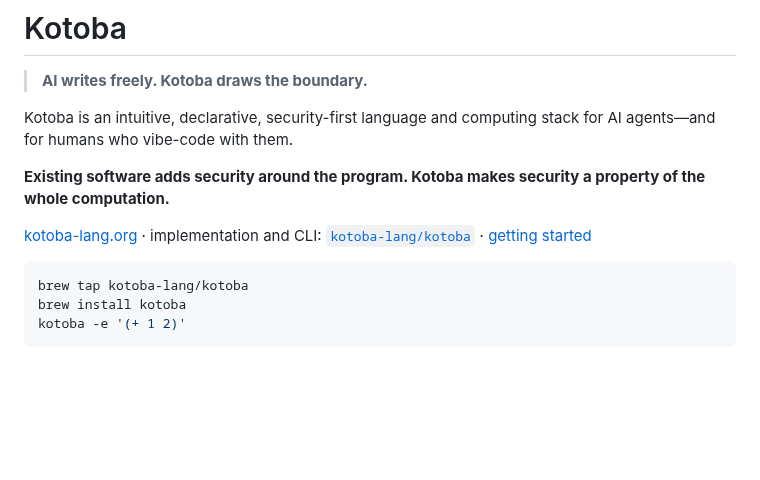
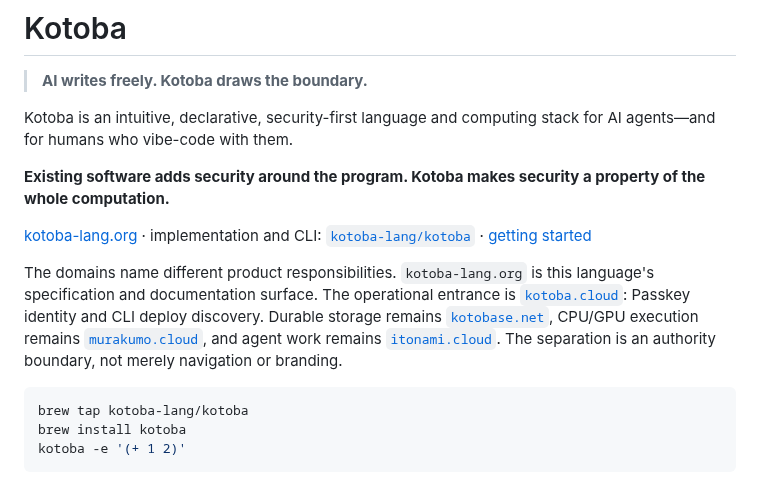
Before and after one commit to kotoba-lang/kotoba-lang, a Markdown page: README.md, the part around the change. Drawn GitHub-style; blank space fills up the shorter version.

Commit message:
docs: distinguish language and cloud control

````diff
--- a/README.md
+++ b/README.md
@@ -11,6 +11,15 @@ property of the whole computation.**
 [kotoba-lang.org](https://kotoba-lang.org) · implementation and CLI:
 [`kotoba-lang/kotoba`](https://github.com/kotoba-lang/kotoba) ·
 [getting started](docs/getting-started.md)
+
+The domains name different product responsibilities. `kotoba-lang.org` is this
+language's specification and documentation surface. The operational entrance
+is [`kotoba.cloud`](https://kotoba.cloud): Passkey identity and CLI deploy
+discovery. Durable storage remains
+[`kotobase.net`](https://kotobase.net), CPU/GPU execution remains
+[`murakumo.cloud`](https://murakumo.cloud), and agent work remains
+[`itonami.cloud`](https://itonami.cloud). The separation is an authority
+boundary, not merely navigation or branding.
 
 ```sh
 brew tap kotoba-lang/kotoba
````
